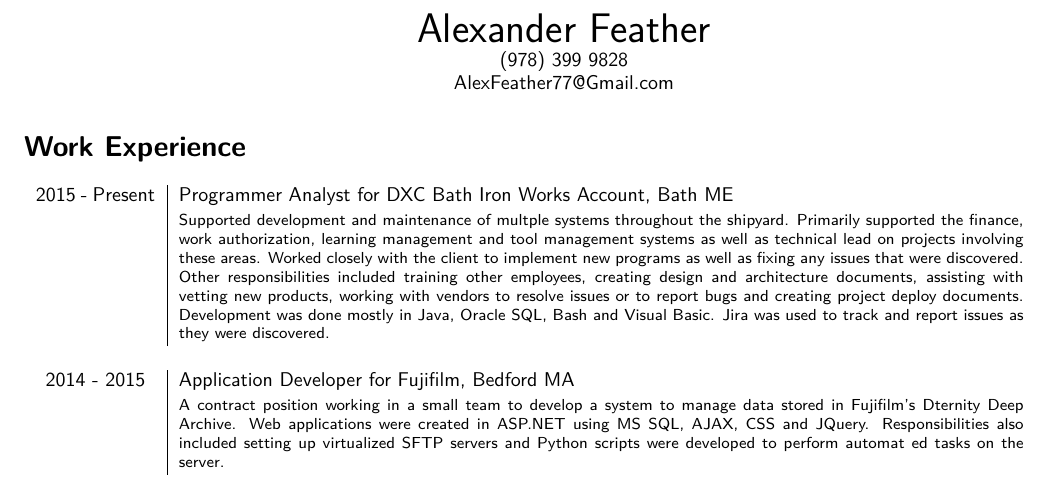
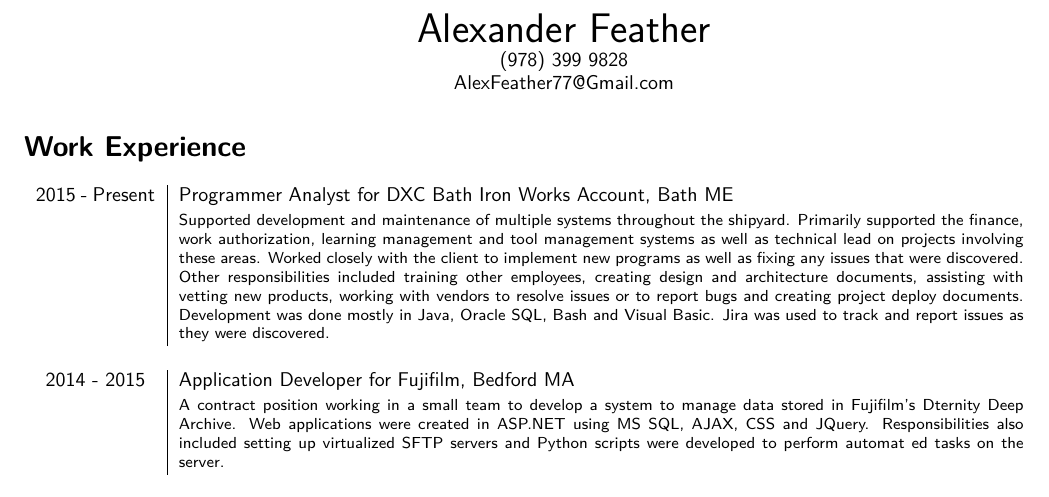
Before and after one commit to afeather/Resume, a LaTeX CV (Resume.tex): part of the page, cut so that both start at the same text. Compiled offline with pdfLaTeX.

Commit message:
Updated Resume Files

```diff
--- a/Resume.tex
+++ b/Resume.tex
@@ -12,7 +12,7 @@
 
 \section*{\fontfamily{lmss}\selectfont Work Experience}
 \begin{tabular}{p{2.1cm}|p{14.9cm}}
-	2015 - Present & Programmer Analyst for DXC Bath Iron Works Account, Bath ME\\&\footnotesize{Supported development and maintenance of multple systems throughout the shipyard. Primarily supported the finance, work authorization, learning management and tool management systems as well as technical lead on projects involving these areas. Worked closely with the client to implement new programs as well as fixing any issues that were discovered. Other responsibilities included training other employees, creating design and architecture documents, assisting with vetting new products, working with vendors to resolve issues or to report bugs and creating project deploy documents. Development was done mostly in Java, Oracle SQL, Bash and Visual Basic. Jira was used to track and report issues as they were discovered.}\\\multicolumn{2}{c}{} \\
+	2015 - Present & Programmer Analyst for DXC Bath Iron Works Account, Bath ME\\&\footnotesize{Supported development and maintenance of multiple systems throughout the shipyard. Primarily supported the finance, work authorization, learning management and tool management systems as well as technical lead on projects involving these areas. Worked closely with the client to implement new programs as well as fixing any issues that were discovered. Other responsibilities included training other employees, creating design and architecture documents, assisting with vetting new products, working with vendors to resolve issues or to report bugs and creating project deploy documents. Development was done mostly in Java, Oracle SQL, Bash and Visual Basic. Jira was used to track and report issues as they were discovered.}\\\multicolumn{2}{c}{} \\
 	\centering 2014 - 2015 & Application Developer for Fujifilm, Bedford MA\\&\footnotesize{A contract position working in a small team to develop a system to manage data stored in Fujifilm's Dternity Deep Archive. Web applications were created in ASP.NET using MS SQL, AJAX, CSS and JQuery. Responsibilities also included setting up virtualized SFTP servers and Python scripts were developed to perform automat 	ed tasks on the server.}\\\multicolumn{2}{c}{} \\
 	\centering 2013 - 2014 & Web Developer for Axvault.com\\&\footnotesize{This commercial guitar website was converted from a Wordpress and Code Igniter hybrid platform to a pure Wordpress platform. The work also included fixing minor problems with the website and adding new features.}\\\multicolumn{2}{c}{} \\
 	\centering Summer 2013 & Web Developer Intern for BMighty2, Lincoln VT\\&\footnotesize{BMighty2 develops small business websites using Wordpress. Responsibilities included working with PHP, SQL, CSS and JavaScript to develop Wordpress templates, plug-ins and widgets to meet the customer's needs.}\\\multicolumn{2}{c}{} \\
```
Also changed, not shown: Resume.txt (+1 -1 lines), Resume.pdf, Resume.png.
